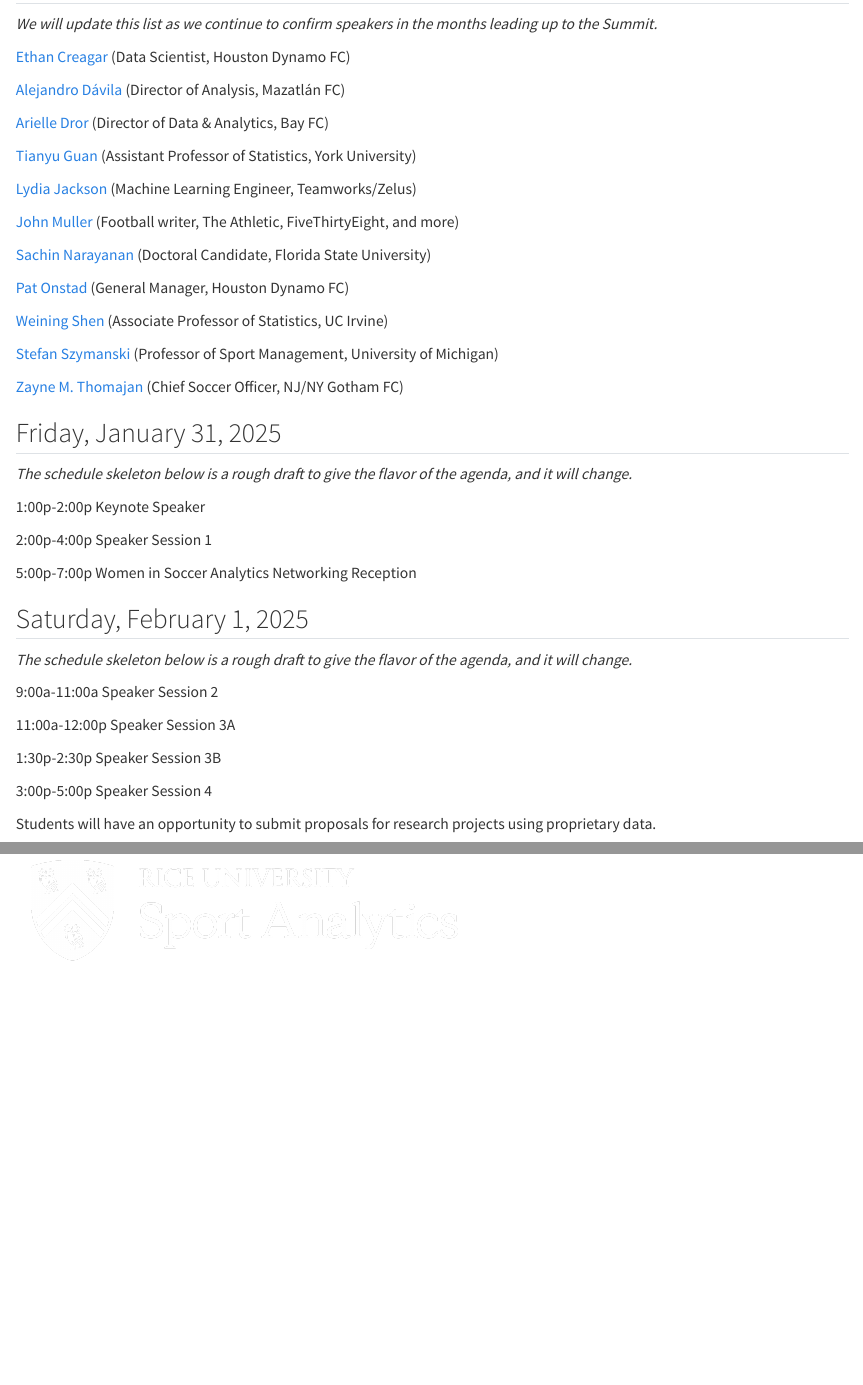
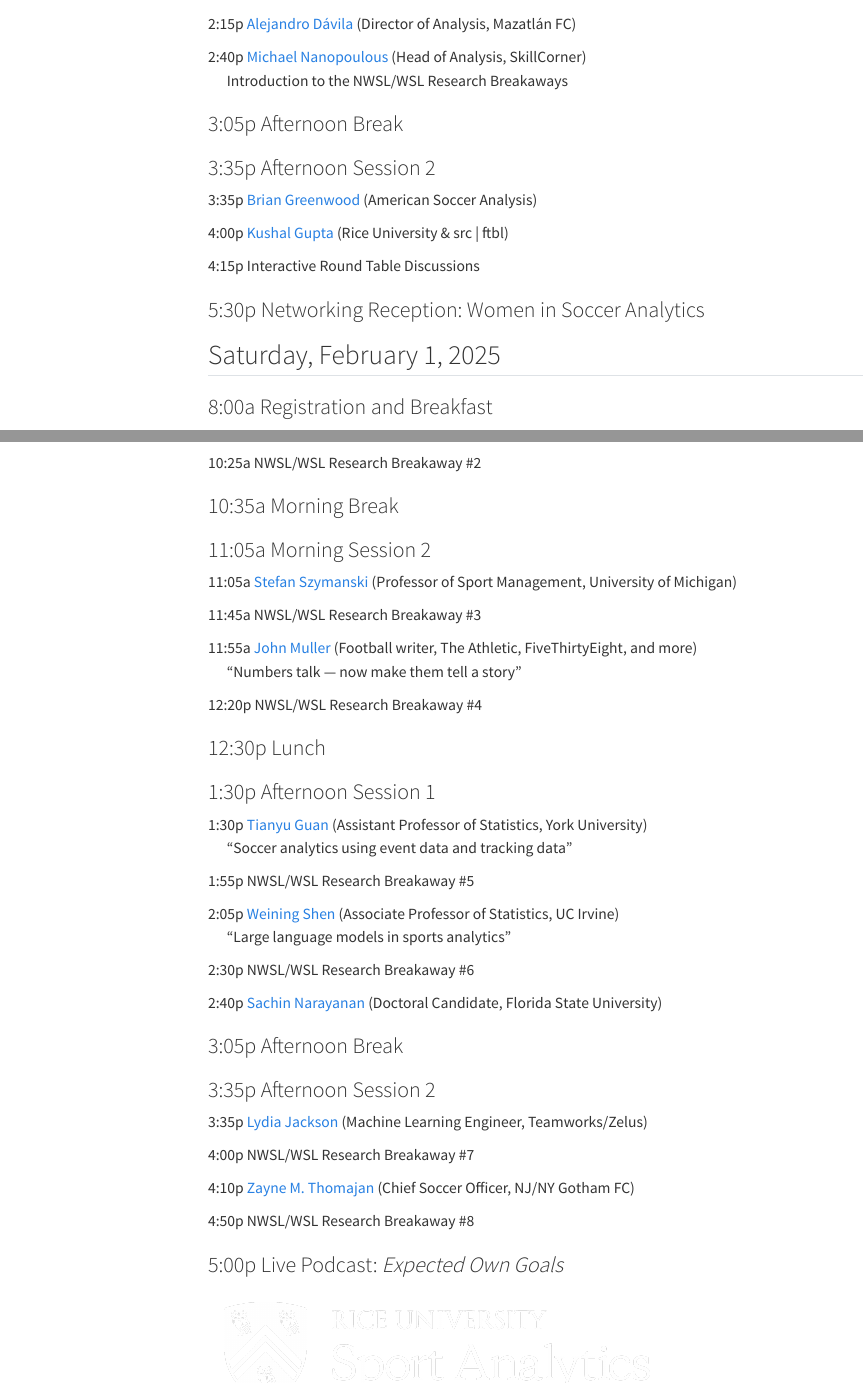
Before and after one commit to saberpowers/americansoccerinsights, a Quarto document (schedule.qmd): the page in a window 1100 px wide, from 120 px down before the commit and from 290 px down after it, and a second part further down, joined at a grey line. Rendered offline with R 4.5, knitr and Pandoc in place of Quarto, with nearby package versions; menus at the side of the page are left out.

Commit message:
publish schedule

```diff
--- a/_quarto.yml
+++ b/_quarto.yml
@@ -19,4 +19,3 @@
       - solar
       - custom.scss
     css: styles.css
-    toc: false
--- a/schedule.qmd
+++ b/schedule.qmd
@@ -3,37 +4,10 @@
 ---
-
-## Speakers
-
-*We will update this list as we continue to confirm speakers in the months leading up to the Summit.*
-
-[Ethan Creagar](https://www.linkedin.com/in/ethan-creagar-291258173/){target=_blank} (Data Scientist, Houston Dynamo FC)
-
-[Alejandro D&aacute;vila](https://www.linkedin.com/in/alejandro-a-d%C3%A1vila-v-3823a0100/){target=_blank} (Director of Analysis, Mazatl&aacute;n FC)
-
-[Arielle Dror](https://www.linkedin.com/in/arielledror/){target=_blank} (Director of Data & Analytics, Bay FC)
-
-[Tianyu Guan](https://tianyuguan.github.io/){target=_blank} (Assistant Professor of Statistics, York University)
-
-[Lydia Jackson](https://www.linkedin.com/in/lydia-j-676b0386/){target=_blank} (Machine Learning Engineer, Teamworks/Zelus)
-
-[John Muller](https://johnspacemuller.com/){target=_blank} (Football writer, The Athletic, FiveThirtyEight, and more)
-
-[Sachin Narayanan](https://www.linkedin.com/in/sachin-devnathan-narayanan-924220155/){target=_blank} (Doctoral Candidate, Florida State University)
-
-[Pat Onstad](https://www.linkedin.com/in/pat-onstad-283aa978/){target=_blank} (General Manager, Houston Dynamo FC)
-
-[Weining Shen](https://faculty.sites.uci.edu/weinings/){target=_blank} (Associate Professor of Statistics, UC Irvine)
-
-[Stefan Szymanski](https://www.kines.umich.edu/directory/stefan-szymanski){target=_blank} (Professor of Sport Management, University of Michigan)
-
-[Zayne M. Thomajan](https://www.linkedin.com/in/zaynematulisthom/){target=_blank} (Chief Soccer Officer, NJ/NY Gotham FC)
 
 ## Friday, January 31, 2025
 
-*The schedule skeleton below is a rough draft to give the flavor of the agenda, and it will change.*
+### 1:00p Registration
 
-1:00p-2:00p Keynote Speaker
+### 1:35p Afternoon Session 1
 
-2:00p-4:00p Speaker Session 1
+1:35p Summit Welcome
 
-5:00p-7:00p Women in Soccer Analytics Networking Reception
@@ -40,10 +17,29 @@
+2:15p
+[Alejandro D&aacute;vila](https://www.linkedin.com/in/alejandro-a-d%C3%A1vila-v-3823a0100/){target=_blank} (Director of Analysis, Mazatl&aacute;n FC)
+
+2:40p
+[Michael Nanopoulous](https://www.linkedin.com/in/michael-nanopoulos-2b2a192a/){target=_blank} (Head of Analysis, SkillCorner)\
+&emsp; Introduction to the NWSL/WSL Research Breakaways
+
+### 3:05p Afternoon Break
+
+### 3:35p Afternoon Session 2
+
+3:35p
+[Brian Greenwood](https://www.linkedin.com/in/bgrnwd/){target=_blank} (American Soccer Analysis)
+
+4:00p
+[Kushal Gupta](https://www.linkedin.com/in/kushalgupta0206/){target=_blank} (Rice University & src | ftbl)
+
+4:15p Interactive Round Table Discussions
+
+### 5:30p Networking Reception: Women in Soccer Analytics
 
 ## Saturday, February 1, 2025
 
-*The schedule skeleton below is a rough draft to give the flavor of the agenda, and it will change.*
+### 8:00a Registration and Breakfast
 
-9:00a-11:00a Speaker Session 2
+### 9:00a Morning Sesssion 1
 
-11:00a-12:00p Speaker Session 3A
+9:00a Saturday Welcome
 
-1:30p-2:30p Speaker Session 3B
@@ -50,4 +50,3 @@
 
-3:00p-5:00p Speaker Session 4
+9:50a NWSL/WSL Research Breakaway #1
 
-Students will have an opportunity to submit proposals for research projects using proprietary data.
@@ -54,2 +56,53 @@
+10:25a NWSL/WSL Research Breakaway #2
+
+### 10:35a Morning Break
+
+### 11:05a Morning Session 2
+
+11:05a
+[Stefan Szymanski](https://www.kines.umich.edu/directory/stefan-szymanski){target=_blank} (Professor of Sport Management, University of Michigan)
+
+11:45a NWSL/WSL Research Breakaway #3
+
+11:55a
+[John Muller](https://johnspacemuller.com/){target=_blank} (Football writer, The Athletic, FiveThirtyEight, and more)\
+&emsp; "Numbers talk — now make them tell a story"
+
+12:20p NWSL/WSL Research Breakaway #4
+
+### 12:30p Lunch
+
+### 1:30p Afternoon Session 1
+
+1:30p
+[Tianyu Guan](https://tianyuguan.github.io/){target=_blank} (Assistant Professor of Statistics, York University)\
+&emsp; "Soccer analytics using event data and tracking data"
+
+1:55p NWSL/WSL Research Breakaway #5
+
+2:05p
+[Weining Shen](https://faculty.sites.uci.edu/weinings/){target=_blank} (Associate Professor of Statistics, UC Irvine)\
+&emsp; "Large language models in sports analytics"
+
+2:30p NWSL/WSL Research Breakaway #6
+
+2:40p
+[Sachin Narayanan](https://www.linkedin.com/in/sachin-devnathan-narayanan-924220155/){target=_blank} (Doctoral Candidate, Florida State University)
+
+### 3:05p Afternoon Break
+
+### 3:35p Afternoon Session 2
+
+3:35p
+[Lydia Jackson](https://www.linkedin.com/in/lydia-j-676b0386/){target=_blank} (Machine Learning Engineer, Teamworks/Zelus)
+
+4:00p NWSL/WSL Research Breakaway #7
+
+4:10p
+[Zayne M. Thomajan](https://www.linkedin.com/in/zaynematulisthom/){target=_blank} (Chief Soccer Officer, NJ/NY Gotham FC)
+
+4:50p NWSL/WSL Research Breakaway #8
+
+### 5:00p Live Podcast: *Expected Own Goals*
 
 [![](assets/rice.png){width=500 fig-align="center"}](https://sport.rice.edu/sport-analytics-major){target="_blank"}
```
Also changed, not shown: schedule.qmd (11 more changed lines).
